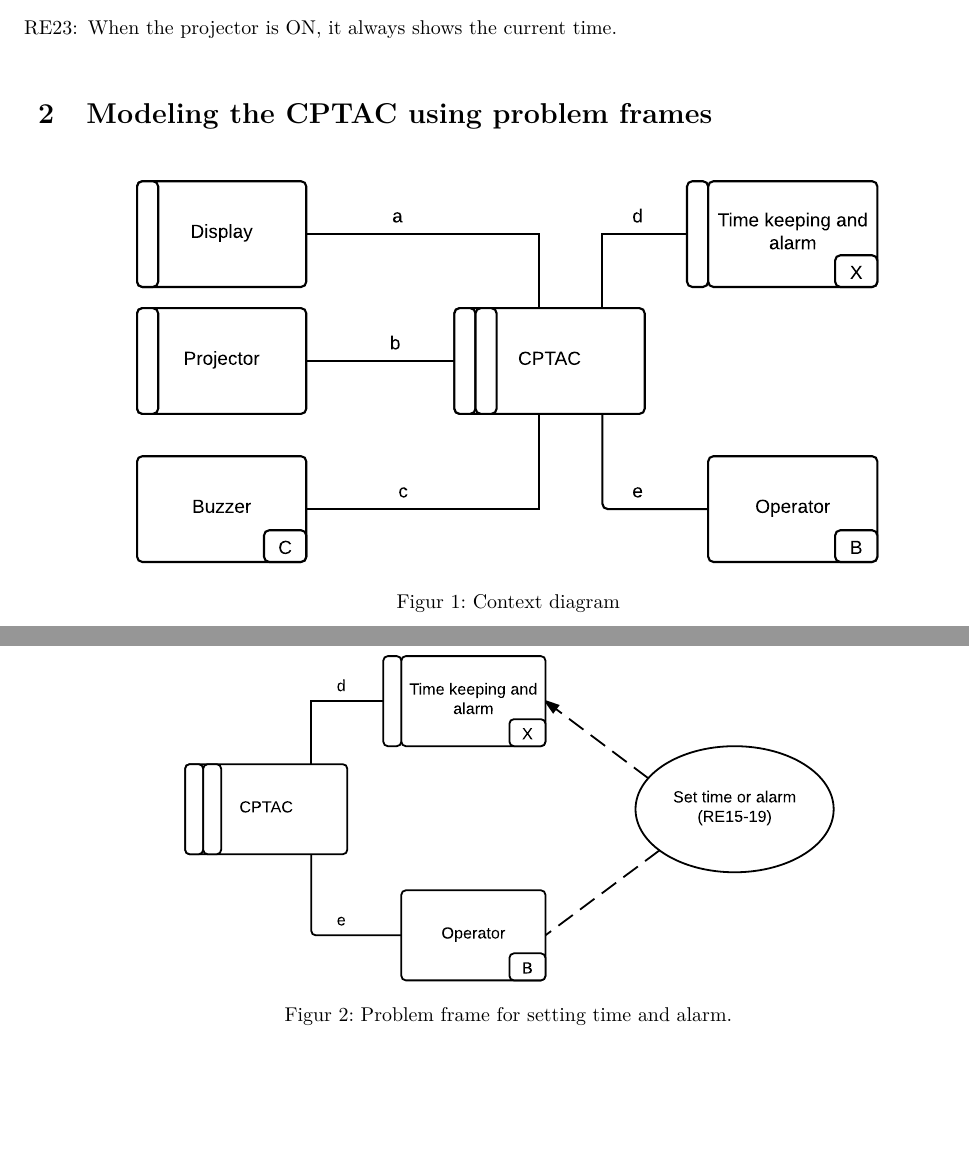
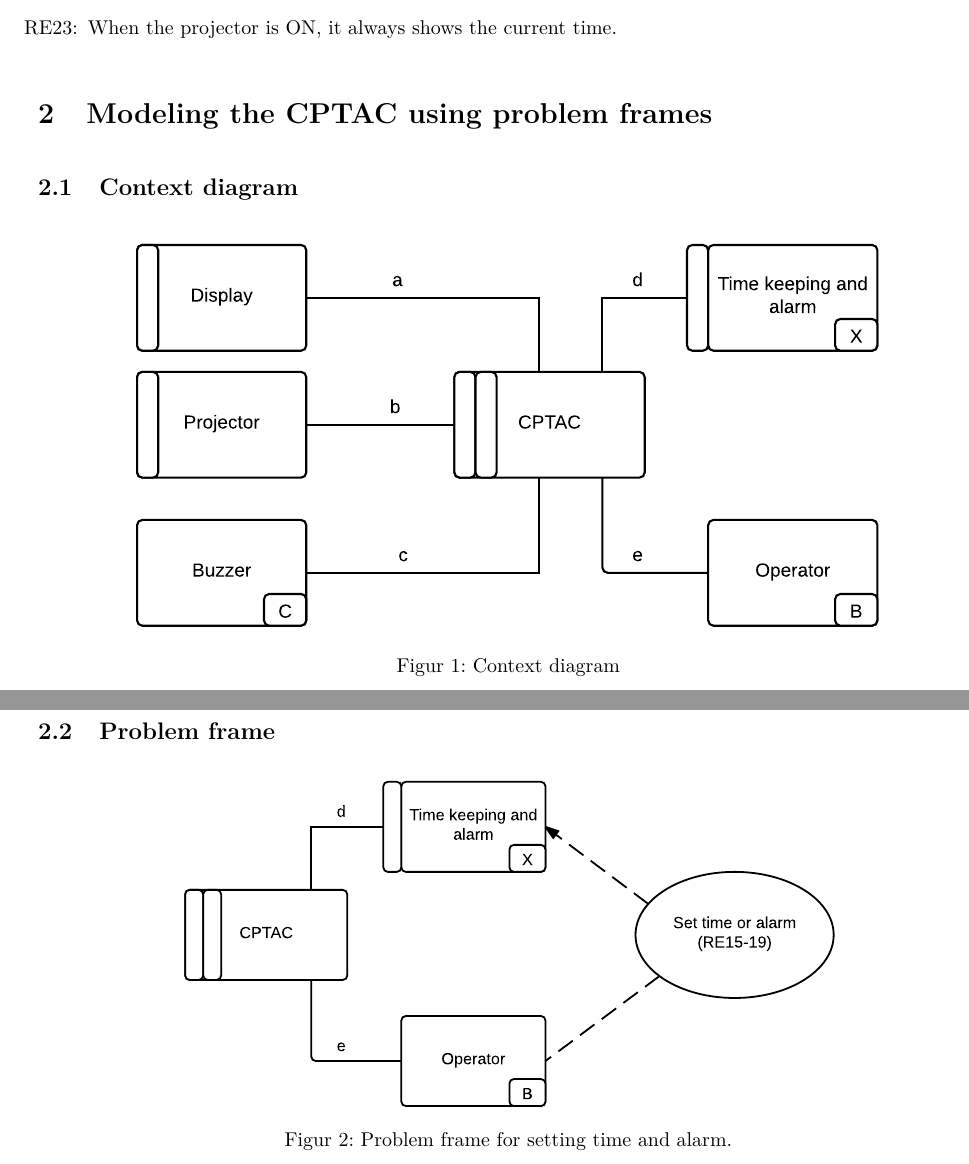
Before and after one commit to Limro/TISOEP, a LaTeX problem sheet (Assignment2/Main_Assignment2.tex, which reads Assignment2/ProblemFrames.tex): two parts of pages 2 and 3 of 6, joined at a grey line, cut so that both start at the same text, the shorter picture padded with empty space. Compiled offline with pdfLaTeX.

Commit message:
Add subsections in problem frames part

```diff
--- a/Assignment2/ProblemFrames.tex
+++ b/Assignment2/ProblemFrames.tex
@@ -3,6 +3,10 @@
 
 \begin{document}
 	\section{Modeling the CPTAC using problem frames}
+
+		\subsection{Context diagram} % (fold)
+		\label{sub:context_diagram}
+
 
 
 		\begin{figure}[H]
@@ -21,6 +26,10 @@ Description of interfaces in the context diagram and assignment of requirements:
 			\item[e:] Buttons: RE7, RE11-20,
 		\end{enumerate}
 
+		% subsection context_diagram (end)
+
+		\subsection{Problem frame} % (fold)
+		\label{sub:problem_frame}
 
 
 		\begin{figure}[H]
```
Also changed, not shown: Assignment2/ProblemFrames.tex (3 more changed lines). Lines whose indentation alone changed are shown as unchanged.
